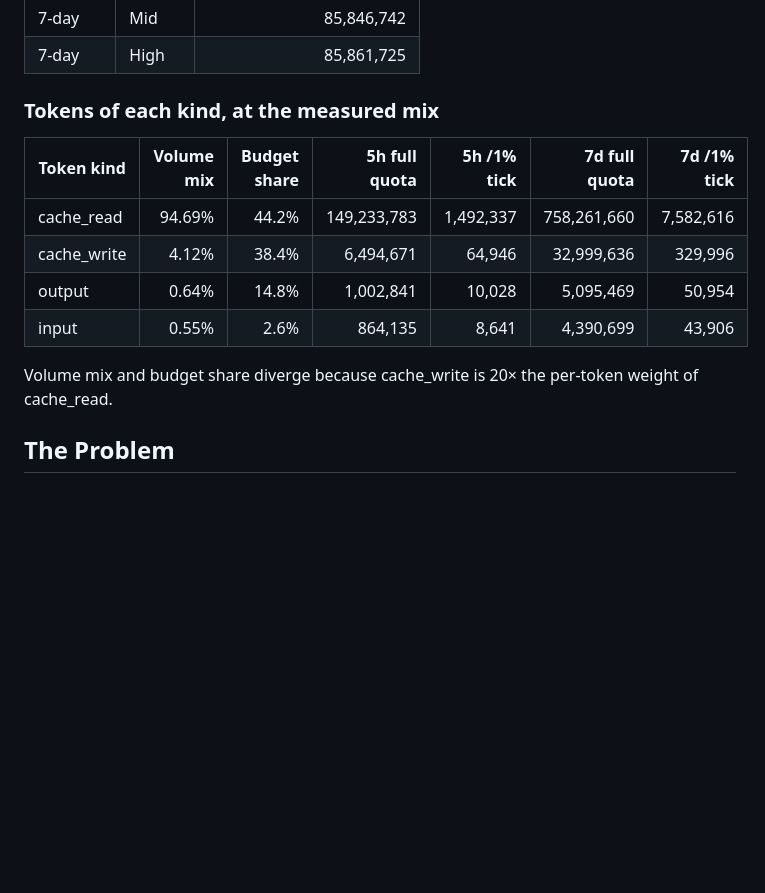
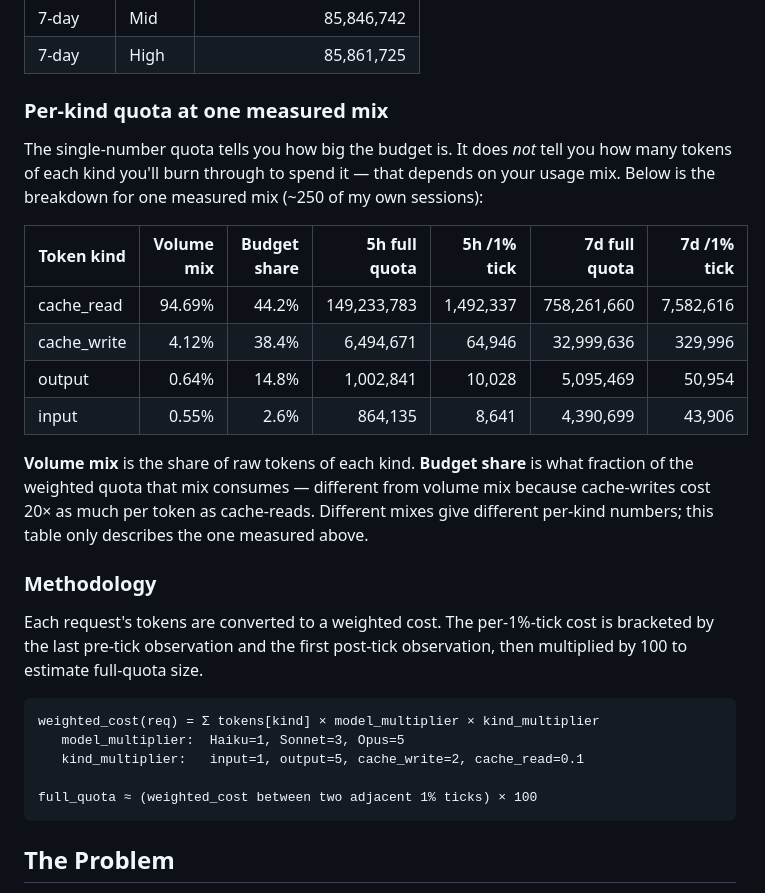
Before and after one commit to brandon-fryslie/cc-nerf-buster, a Markdown page: README.md, the part around one of its changes. GitHub-like rendering; folded sections open; blank space fills up the shorter version.

````diff
--- a/README.md
+++ b/README.md
@@ -54,7 +30,9 @@ Cache-writes are the chosen unit because they're roughly the count of fresh toke
 | 7-day  | High  |              85,861,725 |
 </details>
 
-### Tokens of each kind, at the measured mix
+### Per-kind quota at one measured mix
+
+The single-number quota tells you how big the budget is. It does *not* tell you how many tokens of each kind you'll burn through to spend it — that depends on your usage mix. Below is the breakdown for one measured mix (~250 of my own sessions):
 
 | Token kind  | Volume mix | Budget share | 5h full quota | 5h /1% tick | 7d full quota | 7d /1% tick |
 | ----------- | ---------: | -----------: | ------------: | ----------: | ------------: | ----------: |
@@ -63,7 +41,19 @@ Cache-writes are the chosen unit because they're roughly the count of fresh toke
 | output      |      0.64% |        14.8% |     1,002,841 |      10,028 |     5,095,469 |      50,954 |
 | input       |      0.55% |         2.6% |       864,135 |       8,641 |     4,390,699 |      43,906 |
 
-Volume mix and budget share diverge because cache_write is 20× the per-token weight of cache_read.
+**Volume mix** is the share of raw tokens of each kind. **Budget share** is what fraction of the weighted quota that mix consumes — different from volume mix because cache-writes cost 20× as much per token as cache-reads. Different mixes give different per-kind numbers; this table only describes the one measured above.
+
+### Methodology
+
+Each request's tokens are converted to a weighted cost. The per-1%-tick cost is bracketed by the last pre-tick observation and the first post-tick observation, then multiplied by 100 to estimate full-quota size.
+
+```
+weighted_cost(req) = Σ tokens[kind] × model_multiplier × kind_multiplier
+   model_multiplier:  Haiku=1, Sonnet=3, Opus=5
+   kind_multiplier:   input=1, output=5, cache_write=2, cache_read=0.1
+
+full_quota ≈ (weighted_cost between two adjacent 1% ticks) × 100
+```
 
 ## The Problem
 
````
Also changed, not shown: other parts of README.md (+5 -29 lines).
